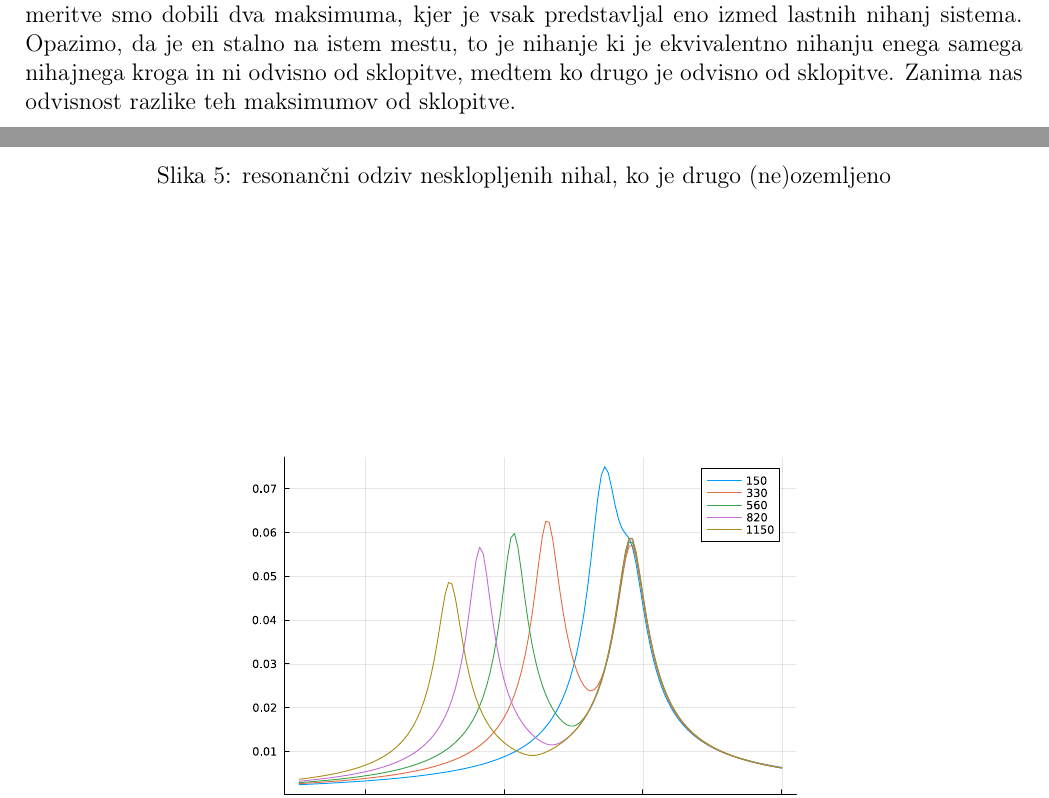
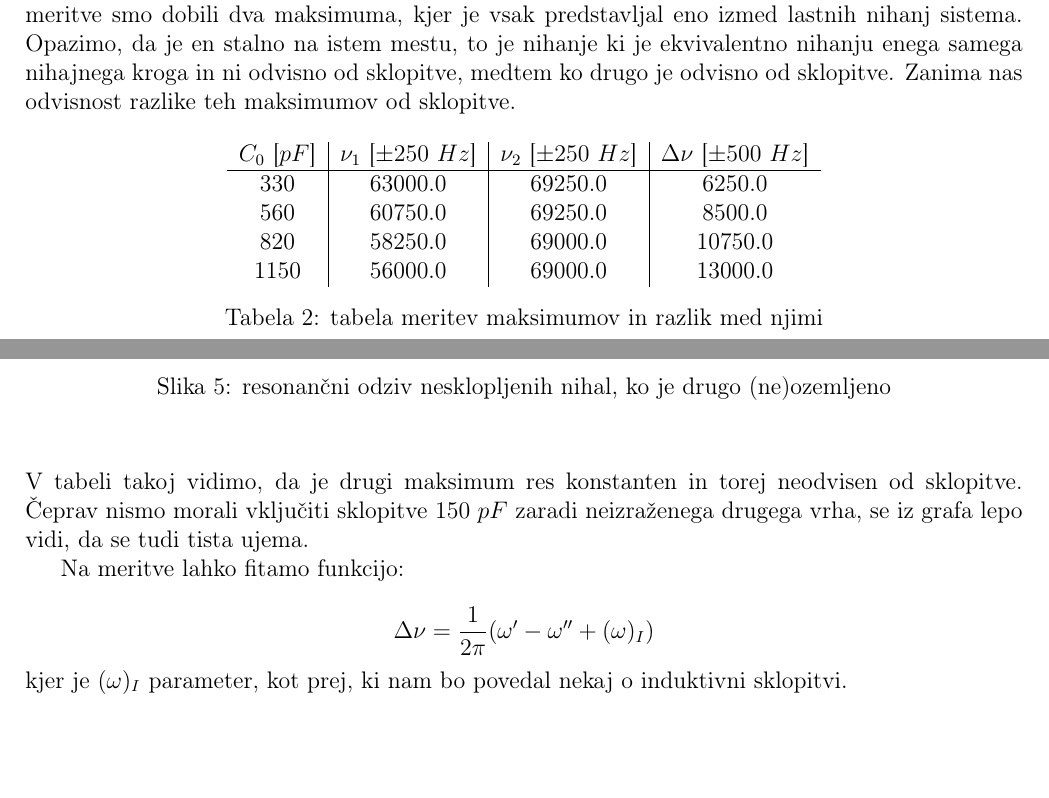
Before and after one commit to hyhmir/praktikum4, a LaTeX document (SkNiKr/porocilo/porocilo.tex): two parts of pages 5 and 6 of 6 before the commit and two parts of pages 5 and 6 of 7 after it, joined at a grey line, cut so that both start at the same text, the shorter picture padded with empty space. Compiled offline with pdfLaTeX.

Commit message:
še malenkost, majkemi

```diff
--- a/SkNiKr/porocilo/porocilo.tex
+++ b/SkNiKr/porocilo/porocilo.tex
@@ -182,5 +182,28 @@ Za tem smo nadaljevali z drugim nihajnim krogom prizemljenim, in opazovali odziv
 \end{center}
 \end{figure}
 
+\begin{table}[!ht]
+\centering
+\begin{tabular}{c|c|c|c}
+$C_0$ [$pF$] & $\nu_1$ [$\pm 250\ Hz$] & $\nu_2$ [$\pm 250\ Hz$] & $\Delta \nu$ [$\pm 500\ Hz$] \\\hline
+  330 & 63000.0 & 69250.0 & 6250.0 \\
+  560 & 60750.0 & 69250.0 & 8500.0 \\
+  820 & 58250.0 & 69000.0 & 10750.0 \\
+  1150 & 56000.0 & 69000.0 & 13000.0 \\
+\end{tabular}
+\caption{tabela meritev maksimumov in razlik med njimi}
+\end{table}
+\newpage
+\noindent V tabeli takoj vidimo, da je drugi maksimum res konstanten in torej neodvisen od sklopitve. Čeprav nismo morali vključiti sklopitve $150\ pF$ zaradi neizraženega drugega vrha, se iz grafa lepo vidi, da se tudi tista ujema.
+
+Na meritve lahko fitamo funkcijo:
+
+$$
+\Delta \nu = \frac{1}{2\pi}(\omega' - \omega '' + (\omega)_I)
+$$
+kjer je $(\omega)_I$ parameter, kot prej, ki nam bo povedal nekaj o induktivni sklopitvi.
+
+
+
 
 \end{document}
```
Also changed, not shown: SkNiKr/porocilo/multi.pdf, SkNiKr/porocilo/odziv.pdf, 1 other file.
